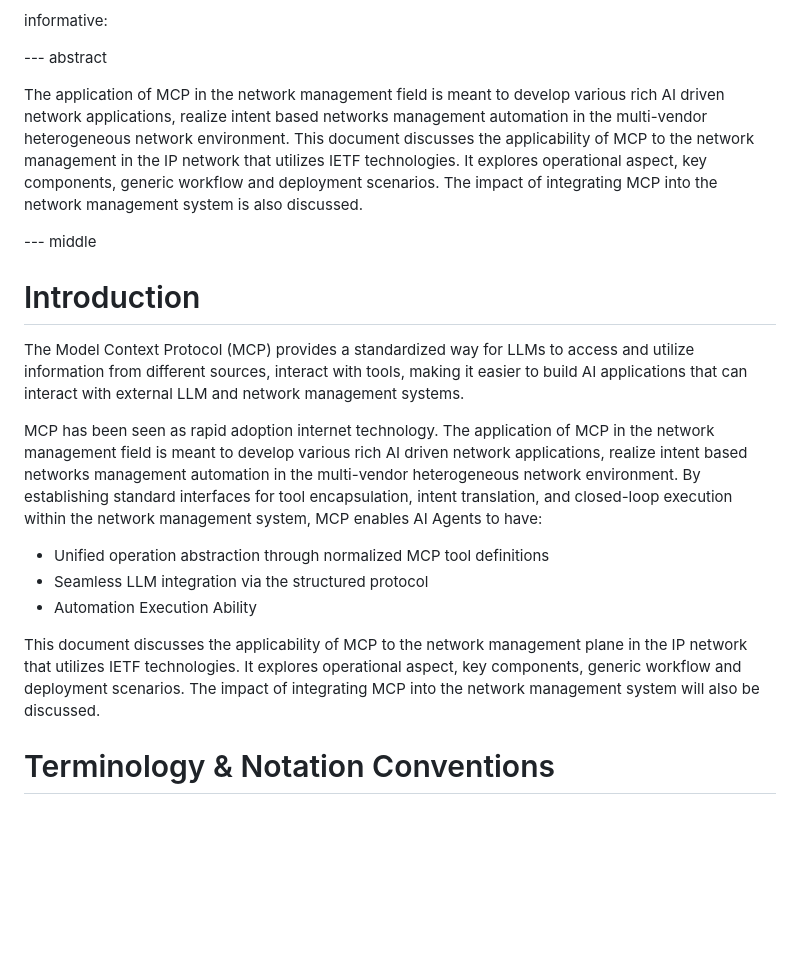
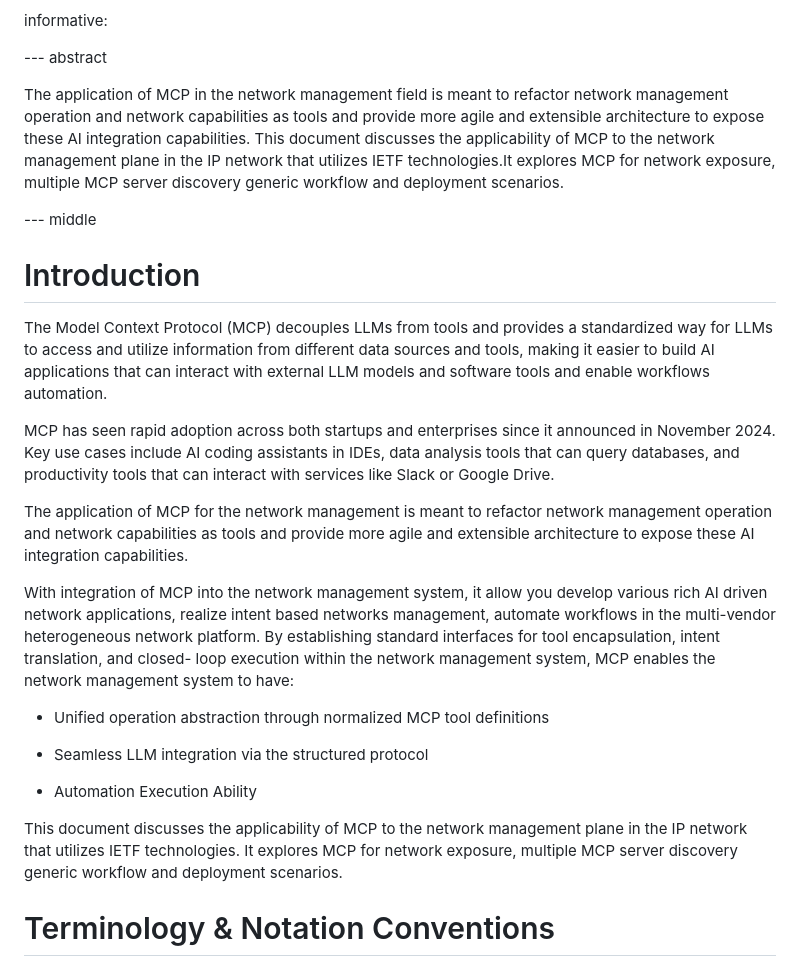
Before and after one commit to Yuanyuan4666/Integration-of-MCP-and-Network-Management-Protocols, a Markdown page: draft-yang-nmrg-mcp-nm.md, the part around the change. GitHub-like rendering; blank space fills up the shorter version.

```diff
--- a/draft-yang-nmrg-mcp-nm.md
+++ b/draft-yang-nmrg-mcp-nm.md
@@ -54,22 +54,47 @@ informative:
 
 --- abstract
 
-The application of MCP in the network management field is meant to develop various rich AI driven network applications, realize intent based networks management automation in the multi-vendor heterogeneous network environment. This document discusses the applicability of MCP to the network management in the IP network that utilizes IETF technologies. It explores operational aspect, key components, generic workflow and deployment scenarios. The impact of integrating MCP into the network management system is also discussed.
+The application of MCP in the network management field is meant to refactor network management operation and network capabilities as tools and provide more agile
+and extensible architecture to expose these AI integration capabilities. This document discusses the applicability of MCP to the network management plane in the
+IP network that utilizes IETF technologies.It explores MCP for network exposure, multiple MCP server discovery generic workflow and deployment scenarios.
 
 --- middle
 
 # Introduction
 
-The Model Context Protocol (MCP) provides a standardized way for LLMs to access and utilize information from different sources, interact with tools, making it easier to build AI applications that can interact with external LLM and network management systems.
+   The Model Context Protocol (MCP) decouples LLMs from tools and provides
+   a standardized way for LLMs to access and utilize information from different
+   data sources and tools, making it easier to build AI applications that can
+   interact with external LLM models and software tools and enable workflows automation.
 
-MCP has been seen as rapid adoption internet technology. The application of MCP in the network management field is meant to develop various rich AI driven network applications, realize intent based networks management automation in the multi-vendor heterogeneous network environment. By establishing standard interfaces for tool encapsulation, intent translation, and closed-loop execution within the network management system, MCP enables AI
-Agents to have:
+   MCP has seen rapid adoption across both startups and enterprises since it announced
+   in November 2024. Key use cases include AI coding assistants in IDEs, data analysis
+   tools that can query databases, and productivity tools that can interact with services
+   like Slack or Google Drive.
 
-- Unified operation abstraction through normalized MCP tool definitions
-- Seamless LLM integration via the structured protocol
-- Automation Execution Ability
+   The application of MCP for the network management is meant to refactor
+   network management operation and network capabilities as tools and provide more agile
+   and extensible architecture to expose these AI integration capabilities.
 
-This document discusses the applicability of MCP to the network management plane in the IP network that utilizes IETF technologies. It explores operational aspect, key components, generic workflow and deployment scenarios. The impact of integrating MCP into the network management system will also be discussed.
+   With integration of MCP into the network management system, it allow you
+   develop various rich AI driven network applications, realize intent
+   based networks management, automate workflows in the multi-vendor
+   heterogeneous network platform. By establishing standard
+   interfaces for tool encapsulation, intent translation, and closed-
+   loop execution within the network management system, MCP enables the network
+   management system to have:
+
+   -  Unified operation abstraction through normalized MCP tool
+      definitions
+
+   - Seamless LLM integration via the structured protocol
+
+   - Automation Execution Ability
+
+   This document discusses the applicability of MCP to the network
+   management plane in the IP network that utilizes IETF technologies.
+   It explores MCP for network exposure, multiple MCP server discovery generic workflow and
+   deployment scenarios.
 
 # Terminology & Notation Conventions
 
```
